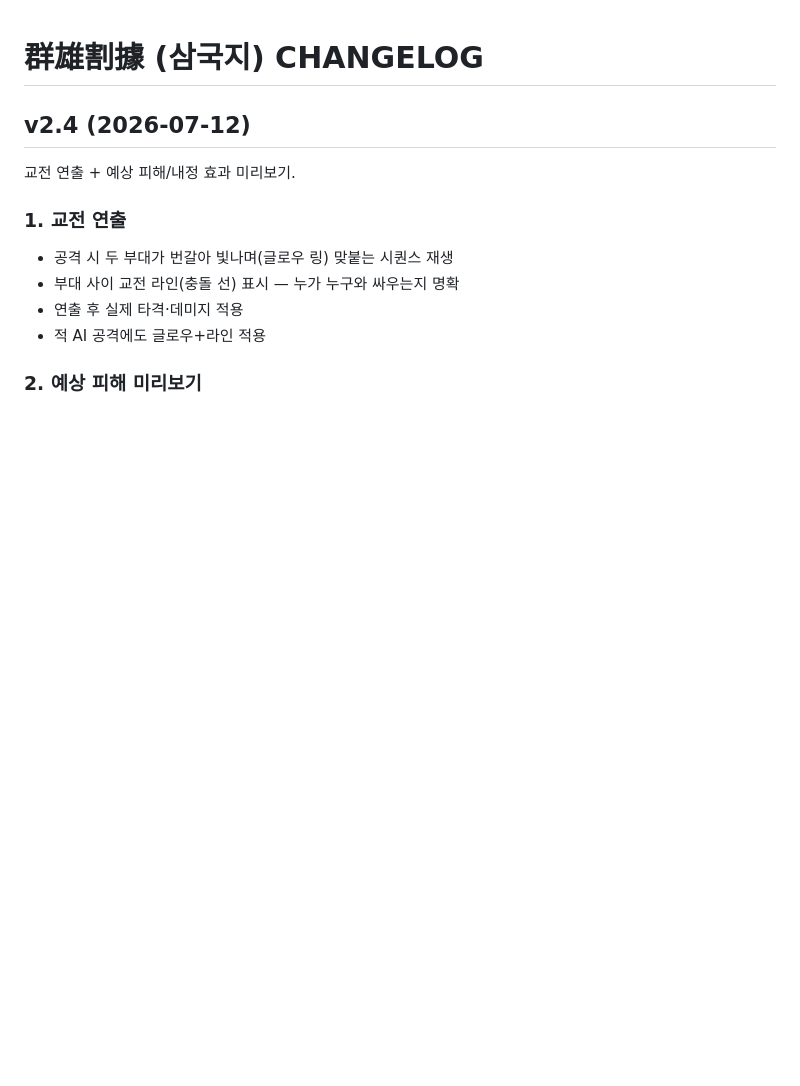
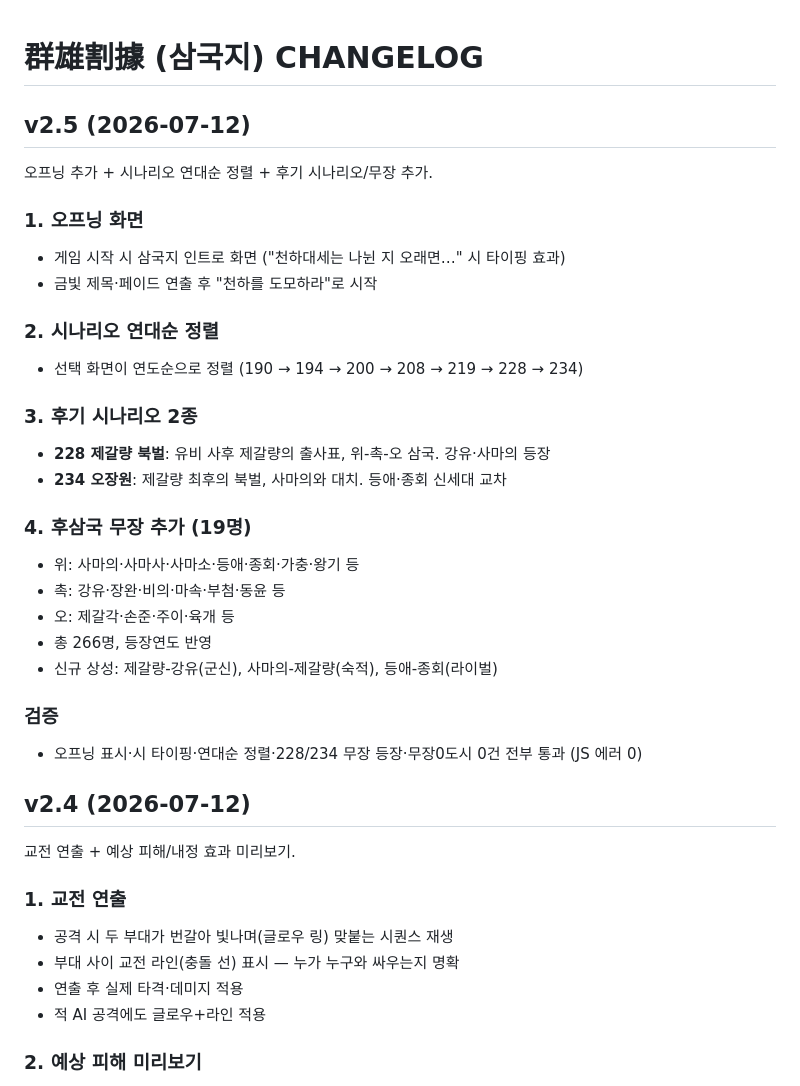
Before and after one commit to aaronkyung-a11y/threekingdoms, a Markdown page: CHANGELOG.md, the part around the change. Drawn GitHub-style; blank space fills up the shorter version.

Commit message:
v2.5 changelog

```diff
--- a/CHANGELOG.md
+++ b/CHANGELOG.md
@@ -1,4 +1,28 @@
 # 群雄割據 (삼국지) CHANGELOG
+
+## v2.5 (2026-07-12)
+오프닝 추가 + 시나리오 연대순 정렬 + 후기 시나리오/무장 추가.
+
+### 1. 오프닝 화면
+- 게임 시작 시 삼국지 인트로 화면 ("천하대세는 나뉜 지 오래면…" 시 타이핑 효과)
+- 금빛 제목·페이드 연출 후 "천하를 도모하라"로 시작
+
+### 2. 시나리오 연대순 정렬
+- 선택 화면이 연도순으로 정렬 (190 → 194 → 200 → 208 → 219 → 228 → 234)
+
+### 3. 후기 시나리오 2종
+- **228 제갈량 북벌**: 유비 사후 제갈량의 출사표, 위-촉-오 삼국. 강유·사마의 등장
+- **234 오장원**: 제갈량 최후의 북벌, 사마의와 대치. 등애·종회 신세대 교차
+
+### 4. 후삼국 무장 추가 (19명)
+- 위: 사마의·사마사·사마소·등애·종회·가충·왕기 등
+- 촉: 강유·장완·비의·마속·부첨·동윤 등
+- 오: 제갈각·손준·주이·육개 등
+- 총 266명, 등장연도 반영
+- 신규 상성: 제갈량-강유(군신), 사마의-제갈량(숙적), 등애-종회(라이벌)
+
+### 검증
+- 오프닝 표시·시 타이핑·연대순 정렬·228/234 무장 등장·무장0도시 0건 전부 통과 (JS 에러 0)
 
 ## v2.4 (2026-07-12)
 교전 연출 + 예상 피해/내정 효과 미리보기.
```
